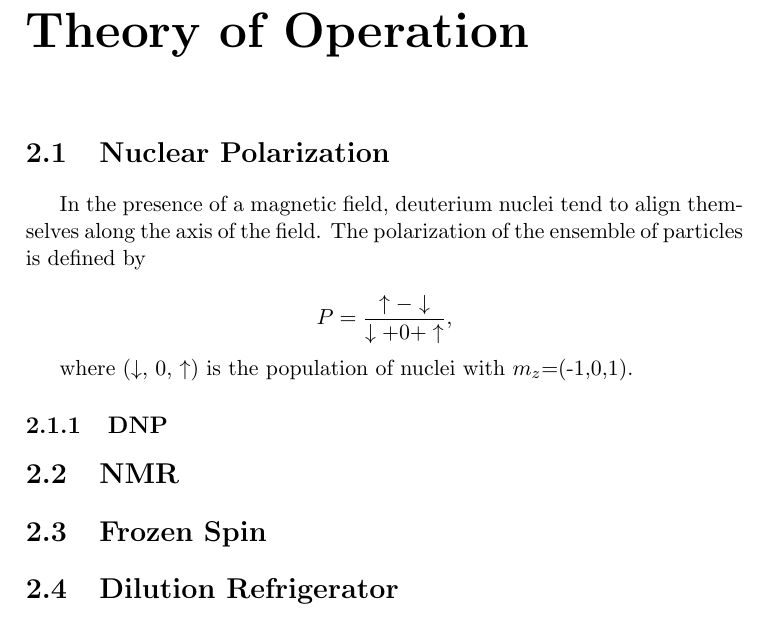
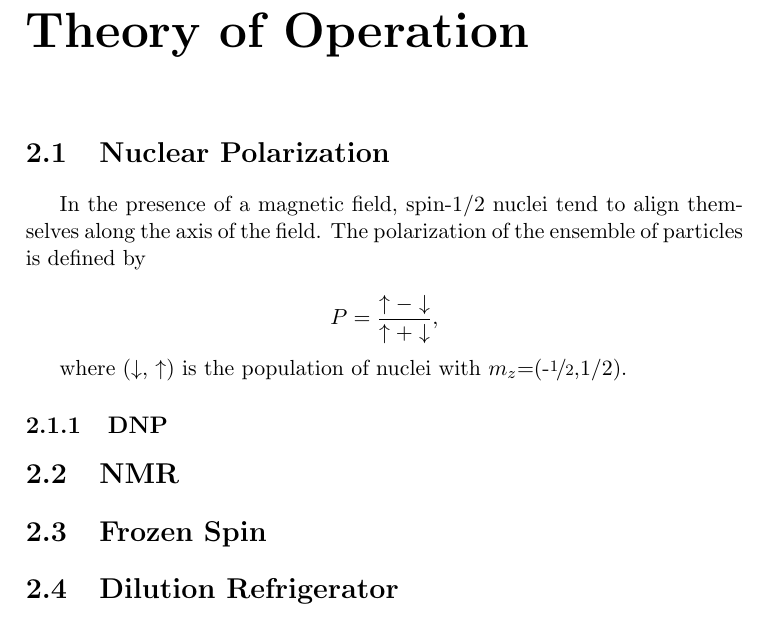
Before and after one commit to ryan-duve/hifrost-manual, a LaTeX thesis (hifrost.tex, which reads theory.tex): part of page 11 of 33, cut so that both start at the same text. Compiled offline with pdfLaTeX.

Commit message:
describe proton first since its easier

```diff
--- a/theory.tex
+++ b/theory.tex
@@ -1,11 +1,11 @@
 \chapter{Theory of Operation}
 \label{theory}
 \section{Nuclear Polarization}
-In the presence of a magnetic field, deuterium nuclei tend to align themselves along the axis of the field.  The polarization of the ensemble of particles is defined by
+In the presence of a magnetic field, spin-1/2 nuclei tend to align themselves along the axis of the field.  The polarization of the ensemble of particles is defined by
 
-$$P=\frac{\uparrow-\downarrow}{\downarrow+0+\uparrow},$$
+$$P=\frac{\uparrow-\downarrow}{\uparrow+\downarrow},$$
 
-where ($\downarrow$, $0$, $\uparrow$) is the population of nuclei with $m_z$=(-1,0,1).
+where ($\downarrow$, $\uparrow$) is the population of nuclei with $m_z$=(-$\nicefrac{1}{2}$,1/2).
  \subsection{DNP}
 
 \section{NMR}
```
